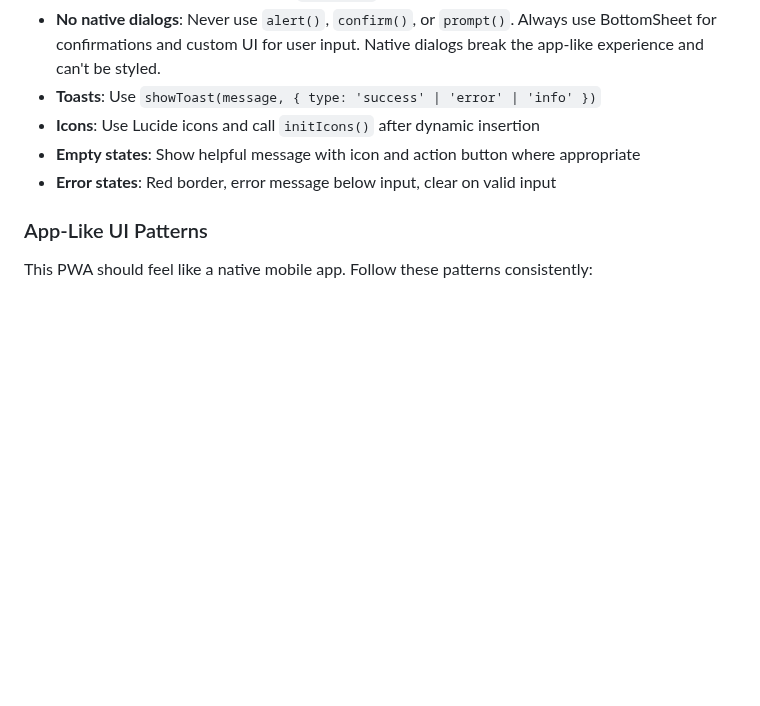
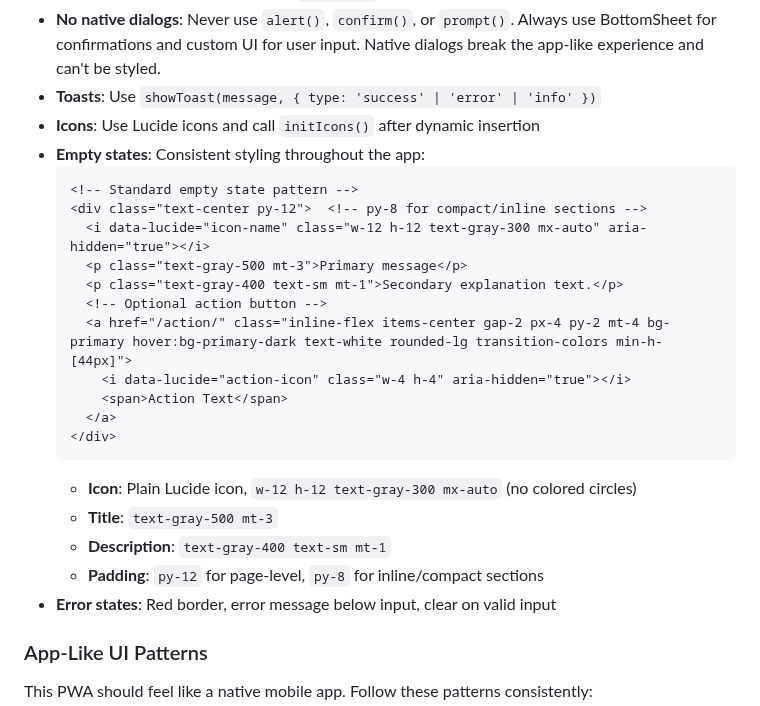
Before and after one commit to mfrench71/my-bookshelf-website, a Markdown page: CLAUDE.md, the part around the change. Rendered like a GitHub page; blank space fills up the shorter version.

````diff
--- a/CLAUDE.md
+++ b/CLAUDE.md
@@ -224,7 +224,24 @@ Follow the colour scheme documented in PROJECT.md. Key rules:
 - **No native dialogs**: Never use `alert()`, `confirm()`, or `prompt()`. Always use BottomSheet for confirmations and custom UI for user input. Native dialogs break the app-like experience and can't be styled.
 - **Toasts**: Use `showToast(message, { type: 'success' | 'error' | 'info' })`
 - **Icons**: Use Lucide icons and call `initIcons()` after dynamic insertion
-- **Empty states**: Show helpful message with icon and action button where appropriate
+- **Empty states**: Consistent styling throughout the app:
+  ```html
+  <!-- Standard empty state pattern -->
+  <div class="text-center py-12">  <!-- py-8 for compact/inline sections -->
+    <i data-lucide="icon-name" class="w-12 h-12 text-gray-300 mx-auto" aria-hidden="true"></i>
+    <p class="text-gray-500 mt-3">Primary message</p>
+    <p class="text-gray-400 text-sm mt-1">Secondary explanation text.</p>
+    <!-- Optional action button -->
+    <a href="/action/" class="inline-flex items-center gap-2 px-4 py-2 mt-4 bg-primary hover:bg-primary-dark text-white rounded-lg transition-colors min-h-[44px]">
+      <i data-lucide="action-icon" class="w-4 h-4" aria-hidden="true"></i>
+      <span>Action Text</span>
+    </a>
+  </div>
+  ```
+  - **Icon**: Plain Lucide icon, `w-12 h-12 text-gray-300 mx-auto` (no colored circles)
+  - **Title**: `text-gray-500 mt-3`
+  - **Description**: `text-gray-400 text-sm mt-1`
+  - **Padding**: `py-12` for page-level, `py-8` for inline/compact sections
 - **Error states**: Red border, error message below input, clear on valid input
 
 ### App-Like UI Patterns
````
Also changed, not shown: CHANGELOG.md (+23 -0 lines), PROJECT.md (+4 -4 lines).
